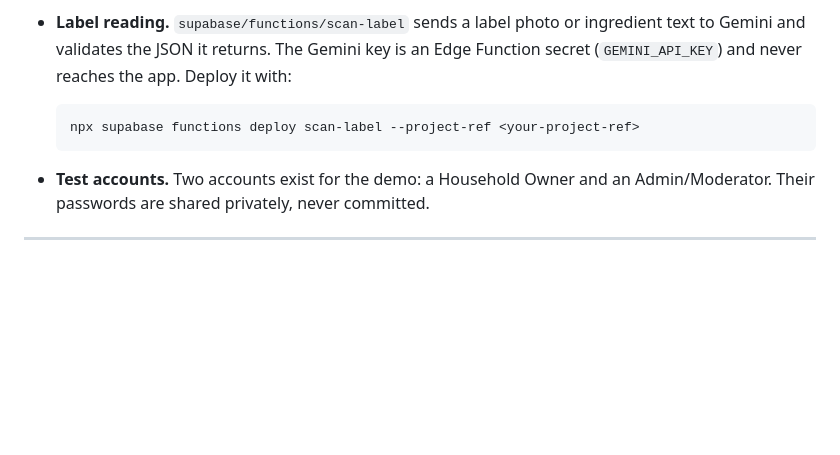
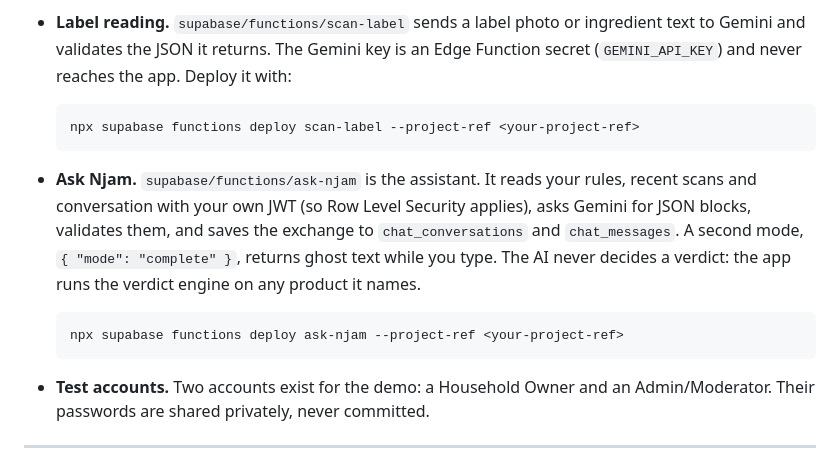
Before and after one commit to OpenWindow231312/njam-app, a Markdown page: README.md, the part around the change. Rendered like a GitHub page; blank space fills up the shorter version.

Commit message:
docs: describe ask-njam and ChatComposer ghost text

````diff
--- a/README.md
+++ b/README.md
@@ -85,6 +85,17 @@ is a stated project target.
   npx supabase functions deploy scan-label --project-ref <your-project-ref>
   ```
 
+- **Ask Njam.** `supabase/functions/ask-njam` is the assistant. It reads your
+  rules, recent scans and conversation with your own JWT (so Row Level Security
+  applies), asks Gemini for JSON blocks, validates them, and saves the exchange
+  to `chat_conversations` and `chat_messages`. A second mode,
+  `{ "mode": "complete" }`, returns ghost text while you type. The AI never
+  decides a verdict: the app runs the verdict engine on any product it names.
+
+  ```bash
+  npx supabase functions deploy ask-njam --project-ref <your-project-ref>
+  ```
+
 - **Test accounts.** Two accounts exist for the demo: a Household Owner and an
   Admin/Moderator. Their passwords are shared privately, never committed.
 
````
Also changed, not shown: 2 other files.
